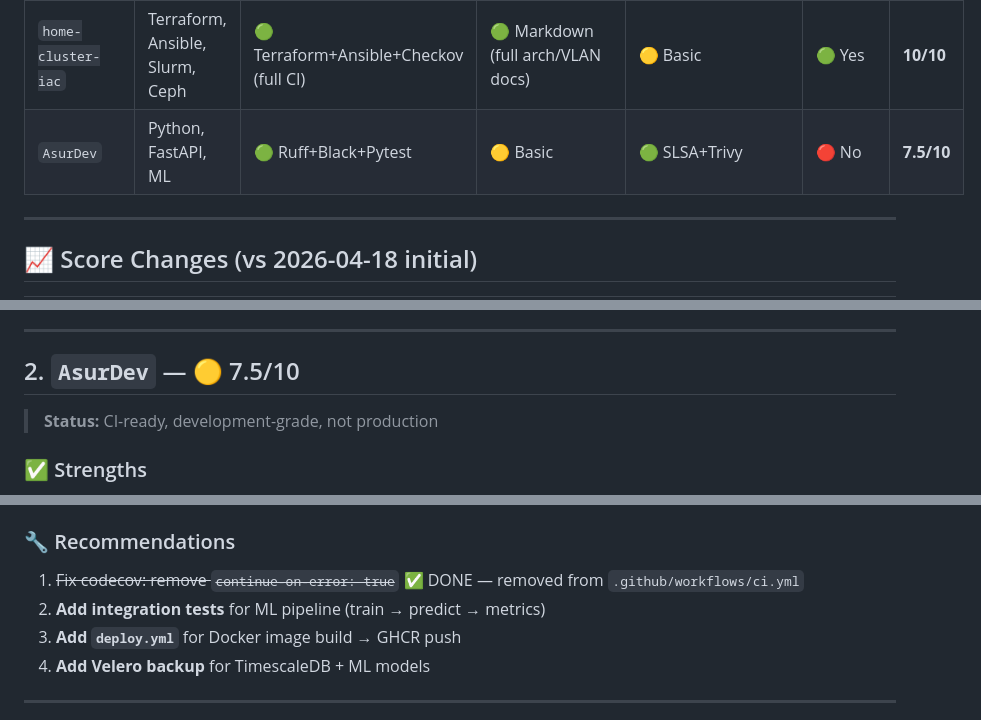
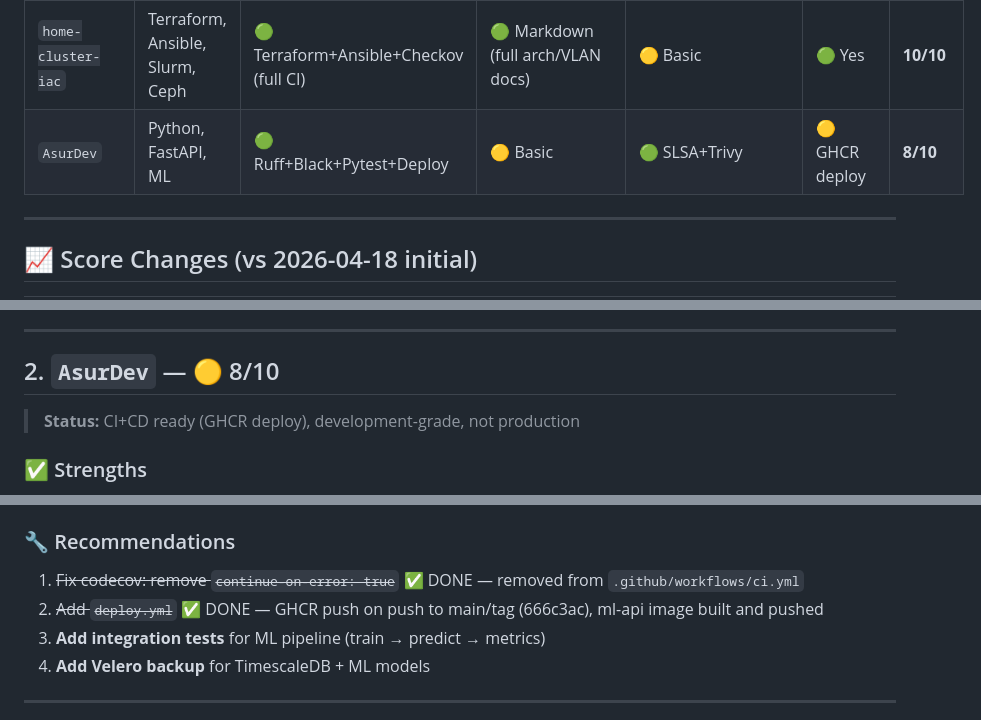
Before and after one commit to mahaasur13-sys/pop-os-setup, a Markdown page: REPOSITORY_AUDIT_mahaasur13-sys_2026-04-18.md, 3 parts joined by grey strips. GitHub-like rendering.

Commit message:
docs(audit): AsurDev 7.5→8/10 (+deploy.yml GHCR ml-api, 666c3ac)

```diff
--- a/REPOSITORY_AUDIT_mahaasur13-sys_2026-04-18.md
+++ b/REPOSITORY_AUDIT_mahaasur13-sys_2026-04-18.md
@@ -11,7 +11,7 @@
 | `pop-os-setup` | Bash, k8s, GPU, CUDA | 🟡 Partial | 🟢 Rich (README + guide + CONTRIBUTING) | 🟡 Basic | 🟡 Partial | **7.5/10** |
 | `roma-execution-bridge` | Python 3.11, K8s, Raft, Stripe | 🟢 Basic | 🟢 Full | 🟢 Vault+SealedSecrets | 🟢 Yes | **10/10** |
 | `home-cluster-iac` | Terraform, Ansible, Slurm, Ceph | 🟢 Terraform+Ansible+Checkov (full CI) | 🟢 Markdown (full arch/VLAN docs) | 🟡 Basic | 🟢 Yes | **10/10** |
-| `AsurDev` | Python, FastAPI, ML | 🟢 Ruff+Black+Pytest | 🟡 Basic | 🟢 SLSA+Trivy | 🔴 No | **7.5/10** |
+| `AsurDev` | Python, FastAPI, ML | 🟢 Ruff+Black+Pytest+Deploy | 🟡 Basic | 🟢 SLSA+Trivy | 🟡 GHCR deploy | **8/10** |
 
 ---
 
@@ -73,9 +74,9 @@
 
 ---
 
-## 2. `AsurDev` — 🟡 7.5/10
+## 2. `AsurDev` — 🟡 8/10
 
-> **Status:** CI-ready, development-grade, not production
+> **Status:** CI+CD ready (GHCR deploy), development-grade, not production
 
 ### ✅ Strengths
 
@@ -101,8 +102,8 @@
 ### 🔧 Recommendations
 
 1. ~~Fix codecov: remove `continue-on-error: true`~~ ✅ DONE — removed from `.github/workflows/ci.yml`
-2. **Add integration tests** for ML pipeline (train → predict → metrics)
-3. **Add `deploy.yml`** for Docker image build → GHCR push
+2. ~~Add `deploy.yml`~~ ✅ DONE — GHCR push on push to main/tag (666c3ac), ml-api image built and pushed
+3. **Add integration tests** for ML pipeline (train → predict → metrics)
 4. **Add Velero backup** for TimescaleDB + ML models
 
 ---
```
Also changed, not shown: other parts of REPOSITORY_AUDIT_mahaasur13-sys_2026-04-18.md (+1 -0 lines).
